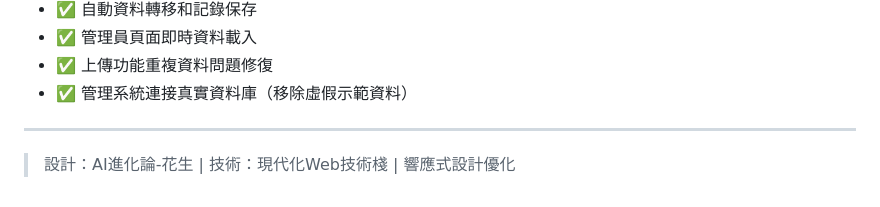
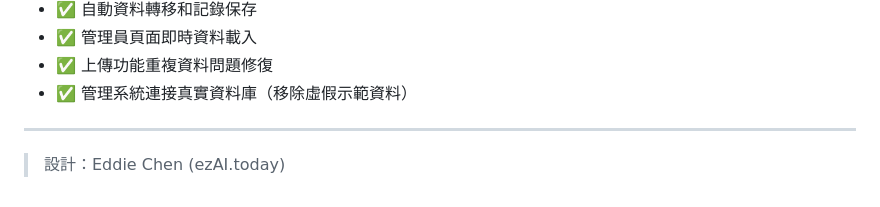
Before and after one commit to youming3853885/Story-Wall, a Markdown page: README.md, the part around the change. Rendered like a GitHub page.

```diff
--- a/README.md
+++ b/README.md
@@ -150,4 +150,4 @@
 - ✅ 管理系統連接真實資料庫（移除虛假示範資料）
 
 ---
-> 設計：AI進化論-花生 | 技術：現代化Web技術棧 | 響應式設計優化
+> 設計：Eddie Chen (ezAI.today)
```
